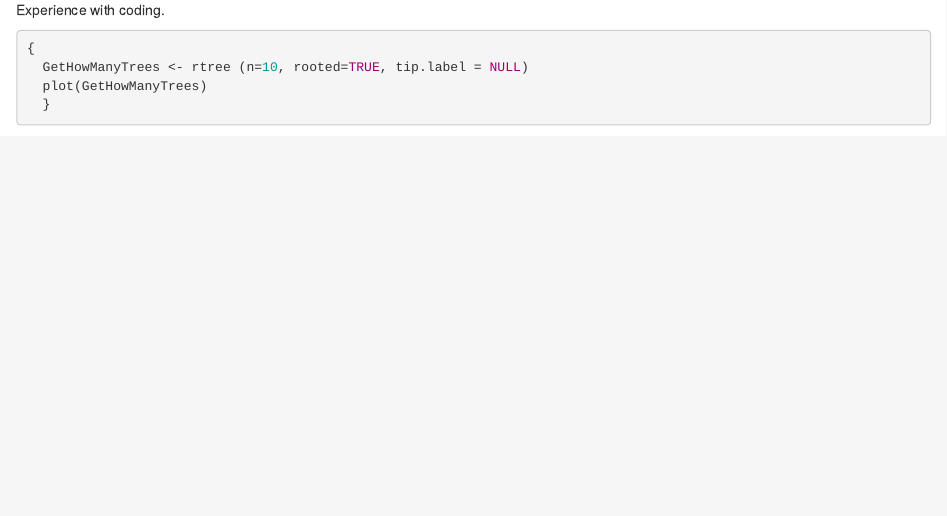
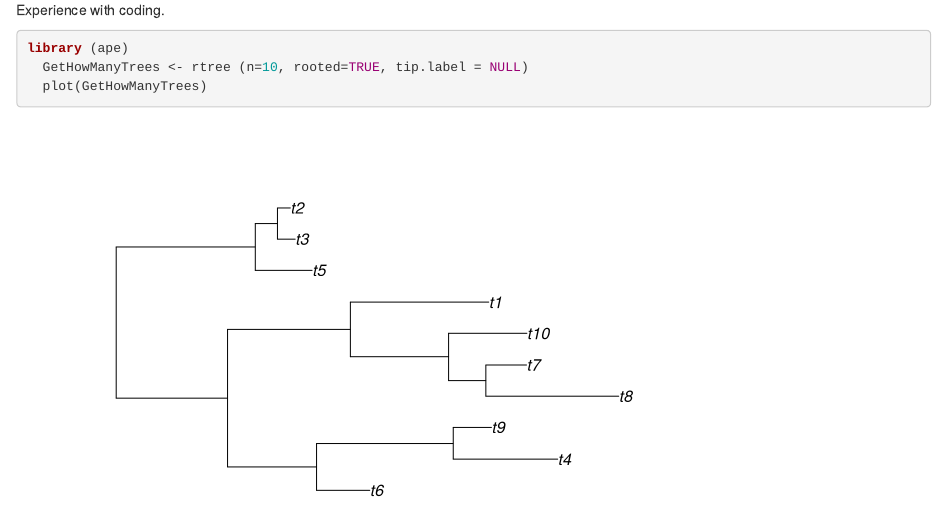
Before and after one commit to Shiwani111/Phylometh_exercises, an R Markdown document (gettingstarted_exercise.Rmd): the page in a window 1100 px wide, from 760 px down. Rendered offline with R 4.5, knitr and Pandoc, with nearby package versions; code that draws random numbers runs with fixed seeds of ours; some code elsewhere in the file could not run offline.

Commit message:
Update gettingstarted_exercise.Rmd

````diff
--- a/gettingstarted_exercise.Rmd
+++ b/gettingstarted_exercise.Rmd
@@ -18,9 +18,8 @@ plot(density(rnorm(1000)))
 
 Experience with coding.
 ```{r}
-{
+library (ape)
   GetHowManyTrees <- rtree (n=10, rooted=TRUE, tip.label = NULL)
   plot(GetHowManyTrees)
-  }
 
 ```
````
